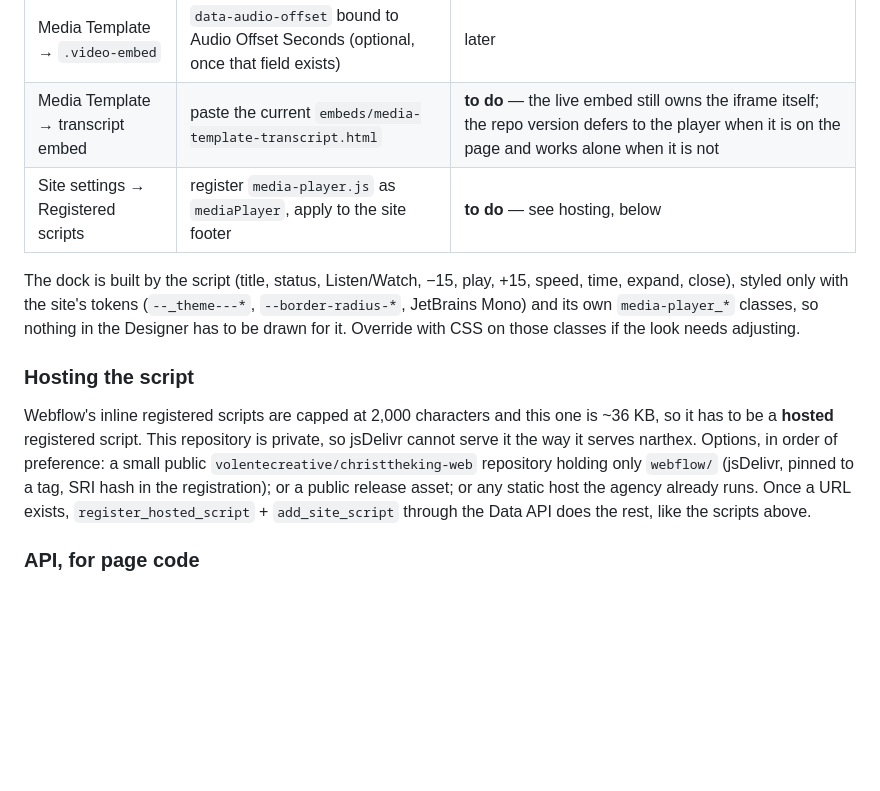
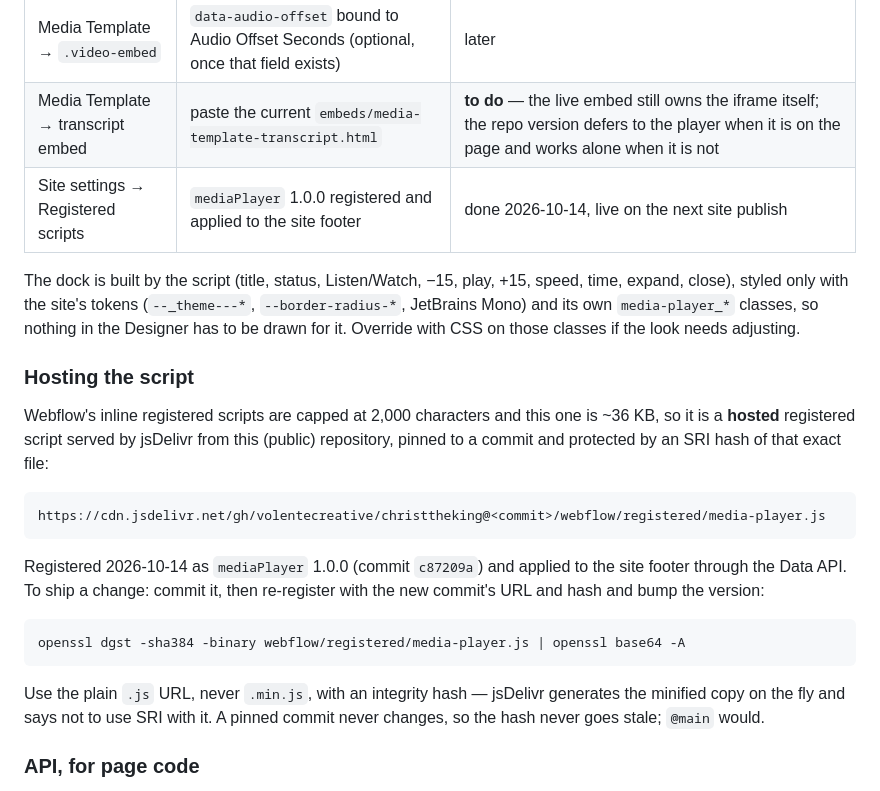
Before and after one commit to volentecreative/christtheking, a Markdown page: webflow/README.md, the part around the change. Drawn GitHub-style; blank space fills up the shorter version.

Commit message:
Docs: mediaPlayer registered from jsDelivr and applied to the footer
Co-Authored-By: Claude Fable 5.1 <noreply@anthropic.com>
Claude-Session: https://claude.ai/code/session_01VtxAvDPdGsPjVSccvo8Vrj

````diff
--- a/webflow/README.md
+++ b/webflow/README.md
@@ -234,7 +234,7 @@ full-width strip, and the controls always sit under the video.
 | Media Template → `.video-embed` | **`data-audio-url` bound to Audio URL** | **to add** — a custom attribute whose value is bound to the CMS field. Without it the player is Watch-only. The Data API cannot write a bound attribute, so this is a Designer step. |
 | Media Template → `.video-embed` | `data-audio-offset` bound to Audio Offset Seconds (optional, once that field exists) | later |
 | Media Template → transcript embed | paste the current `embeds/media-template-transcript.html` | **to do** — the live embed still owns the iframe itself; the repo version defers to the player when it is on the page and works alone when it is not |
-| Site settings → Registered scripts | register `media-player.js` as `mediaPlayer`, apply to the site footer | **to do** — see hosting, below |
+| Site settings → Registered scripts | `mediaPlayer` 1.0.0 registered and applied to the site footer | done 2026-10-14, live on the next site publish |
 
 The dock is built by the script (title, status, Listen/Watch, −15, play,
 +15, speed, time, expand, close), styled only with the site's tokens
@@ -245,13 +245,25 @@ Override with CSS on those classes if the look needs adjusting.
 ### Hosting the script
 
 Webflow's inline registered scripts are capped at 2,000 characters and this
-one is ~36 KB, so it has to be a **hosted** registered script. This repository
-is private, so jsDelivr cannot serve it the way it serves narthex. Options, in
-order of preference: a small public `volentecreative/christtheking-web`
-repository holding only `webflow/` (jsDelivr, pinned to a tag, SRI hash in the
-registration); or a public release asset; or any static host the agency
-already runs. Once a URL exists, `register_hosted_script` + `add_site_script`
-through the Data API does the rest, like the scripts above.
+one is ~36 KB, so it is a **hosted** registered script served by jsDelivr
+from this (public) repository, pinned to a commit and protected by an SRI
+hash of that exact file:
+
+```
+https://cdn.jsdelivr.net/gh/volentecreative/christtheking@<commit>/webflow/registered/media-player.js
+```
+
+Registered 2026-10-14 as `mediaPlayer` 1.0.0 (commit `c87209a`) and applied
+to the site footer through the Data API. To ship a change: commit it, then
+re-register with the new commit's URL and hash and bump the version:
+
+```sh
+openssl dgst -sha384 -binary webflow/registered/media-player.js | openssl base64 -A
+```
+
+Use the plain `.js` URL, never `.min.js`, with an integrity hash — jsDelivr
+generates the minified copy on the fly and says not to use SRI with it. A
+pinned commit never changes, so the hash never goes stale; `@main` would.
 
 ### API, for page code
 
````
